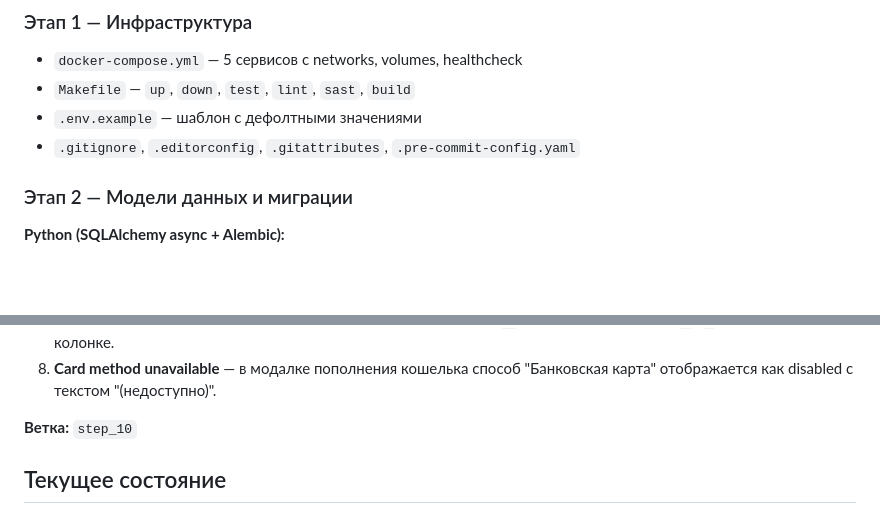
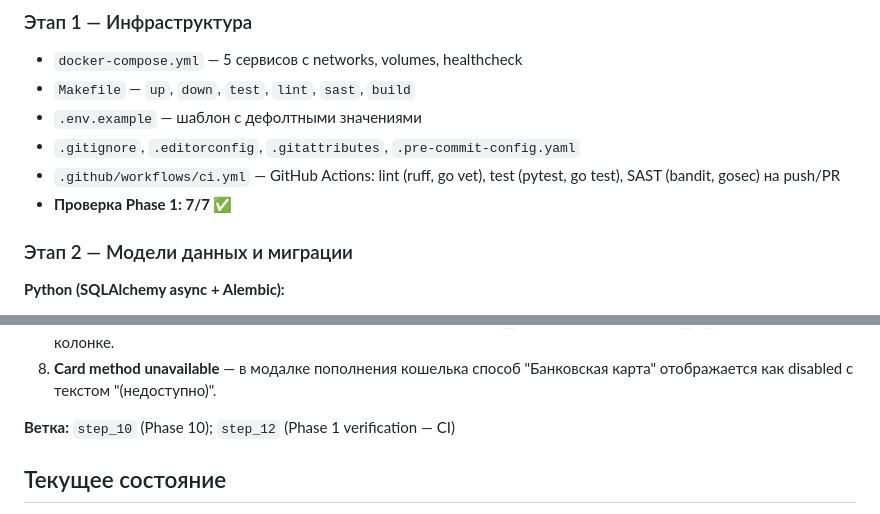
Before and after one commit to Yaroslav2285/-Course_project, a Markdown page: README_AI.md, 2 parts joined by grey strips. GitHub-like rendering; blank space fills up the shorter version.

Commit message:
Phase 1: Update docs — CI addition, Phase 1 verification 7/7

```diff
--- a/README_AI.md
+++ b/README_AI.md
@@ -63,6 +63,8 @@ Redis :6377 — кеширование (зарезервировано)
 - `Makefile` — `up`, `down`, `test`, `lint`, `sast`, `build`
 - `.env.example` — шаблон с дефолтными значениями
 - `.gitignore`, `.editorconfig`, `.gitattributes`, `.pre-commit-config.yaml`
+- `.github/workflows/ci.yml` — GitHub Actions: lint (ruff, go vet), test (pytest, go test), SAST (bandit, gosec) на push/PR
+- **Проверка Phase 1: 7/7 ✅**
 
 ### Этап 2 — Модели данных и миграции
 
@@ -632,7 +634,7 @@ get `/services/my` возвращал только 20 товаров (дефол
 7. **Sortable orders** — кликабельные заголовки Amount/Status/Date в таблицах заказов клиента и исполнителя. Первый клик — по возрастанию, второй — по убыванию. Серый `⇅` на неактивных, синий `▲`/`▼` на активной колонке.
 8. **Card method unavailable** — в модалке пополнения кошелька способ "Банковская карта" отображается как disabled с текстом "(недоступно)".
 
-**Ветка:** `step_10`
+**Ветка:** `step_10` (Phase 10); `step_12` (Phase 1 verification — CI)
 
 ## Текущее состояние
 
```
Also changed, not shown: docs/ai-usage-log.md (+2 -0 lines).
